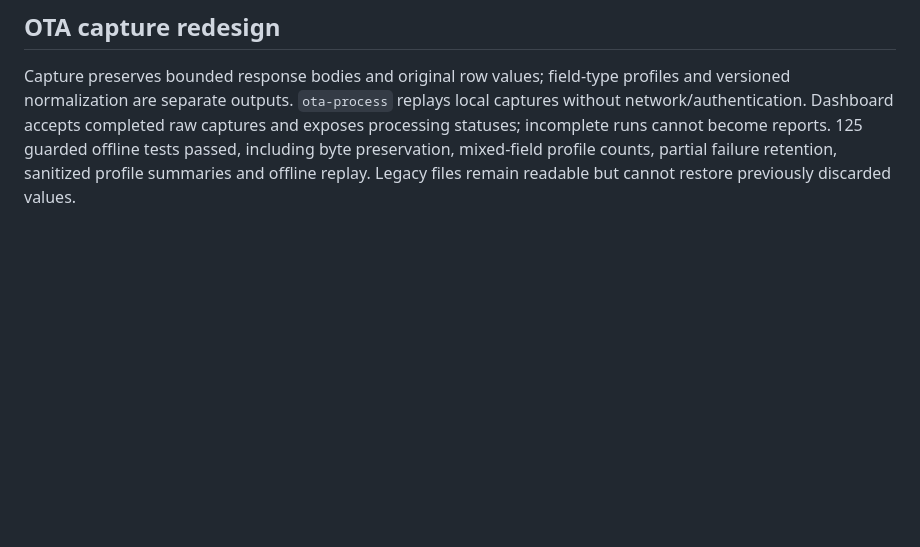
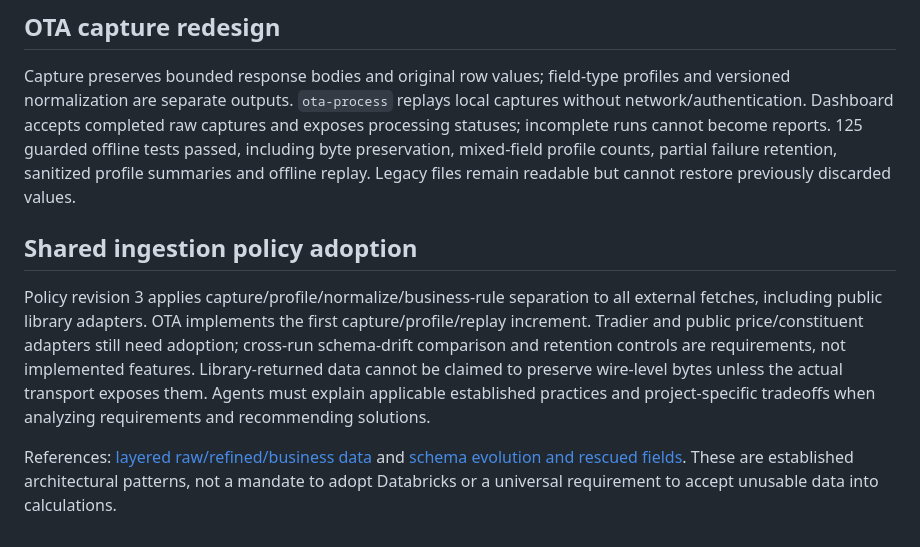
Before and after one commit to Amoladhav/aaa-options-scanner, a Markdown page: docs/STATUS.md, the part around the change. GitHub-like rendering; blank space fills up the shorter version.

```diff
--- a/docs/STATUS.md
+++ b/docs/STATUS.md
@@ -128,3 +128,19 @@ captures and exposes processing statuses; incomplete runs cannot become reports.
 125 guarded offline tests passed, including byte preservation, mixed-field profile
 counts, partial failure retention, sanitized profile summaries and offline replay.
 Legacy files remain readable but cannot restore previously discarded values.
+
+## Shared ingestion policy adoption
+
+Policy revision 3 applies capture/profile/normalize/business-rule separation to
+all external fetches, including public library adapters. OTA implements the first
+capture/profile/replay increment. Tradier and public price/constituent adapters
+still need adoption; cross-run schema-drift comparison and retention controls
+are requirements, not implemented features. Library-returned data cannot be
+claimed to preserve wire-level bytes unless the actual transport exposes them.
+Agents must explain applicable established practices and project-specific
+tradeoffs when analyzing requirements and recommending solutions.
+
+References: [layered raw/refined/business data](https://learn.microsoft.com/en-us/azure/databricks/lakehouse/medallion)
+and [schema evolution and rescued fields](https://docs.databricks.com/aws/en/ingestion/cloud-object-storage/auto-loader/schema).
+These are established architectural patterns, not a mandate to adopt Databricks
+or a universal requirement to accept unusable data into calculations.
```
Also changed, not shown: AGENTS.md (+49 -2 lines).
